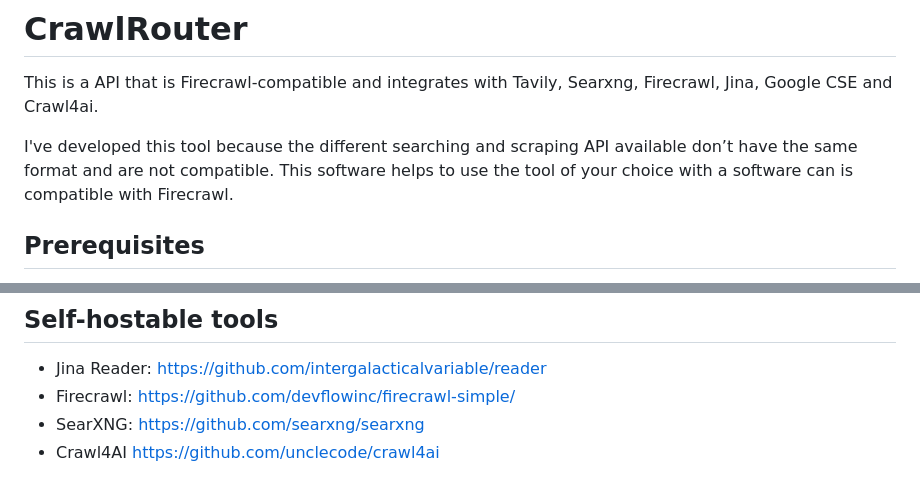
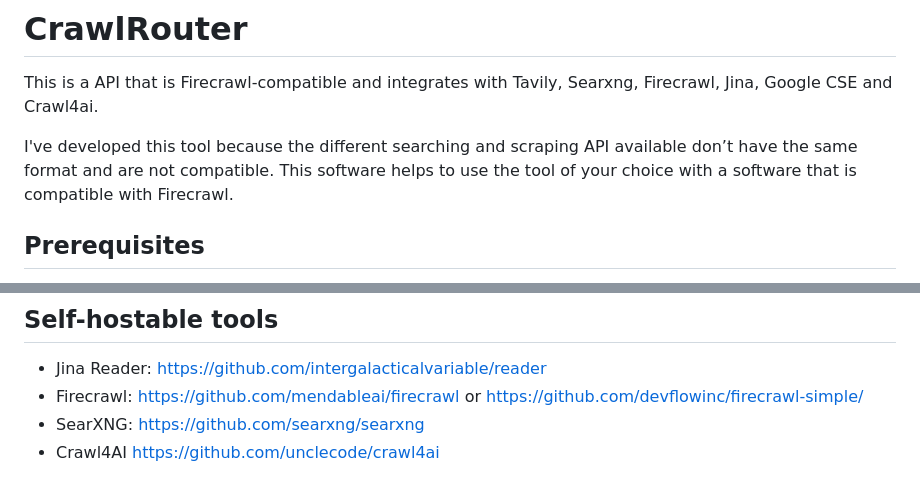
Before and after one commit to loorisr/crawlrouter, a Markdown page: README.md, 2 parts joined by grey strips. Drawn GitHub-style.

Commit message:
Update README.md
typo

```diff
--- a/README.md
+++ b/README.md
@@ -2,7 +2,7 @@
 
 This is a API that is Firecrawl-compatible and integrates with Tavily, Searxng, Firecrawl, Jina, Google CSE and Crawl4ai.
 
-I've developed this tool because the different searching and scraping API available don’t have the same format and are not compatible. This software helps to use the tool of your choice with a software can is compatible with Firecrawl.
+I've developed this tool because the different searching and scraping API available don’t have the same format and are not compatible. This software helps to use the tool of your choice with a software that is compatible with Firecrawl.
 
 ## Prerequisites
 
@@ -131,7 +131,7 @@ http://127.0.0.1:8000/search?query=awesome scraping API&backend=searxng&endpoint
 
 ## Self-hostable tools
 * Jina Reader: https://github.com/intergalacticalvariable/reader
-* Firecrawl: https://github.com/devflowinc/firecrawl-simple/
+* Firecrawl: https://github.com/mendableai/firecrawl or https://github.com/devflowinc/firecrawl-simple/
 * SearXNG: https://github.com/searxng/searxng
 * Crawl4AI https://github.com/unclecode/crawl4ai
 
```
